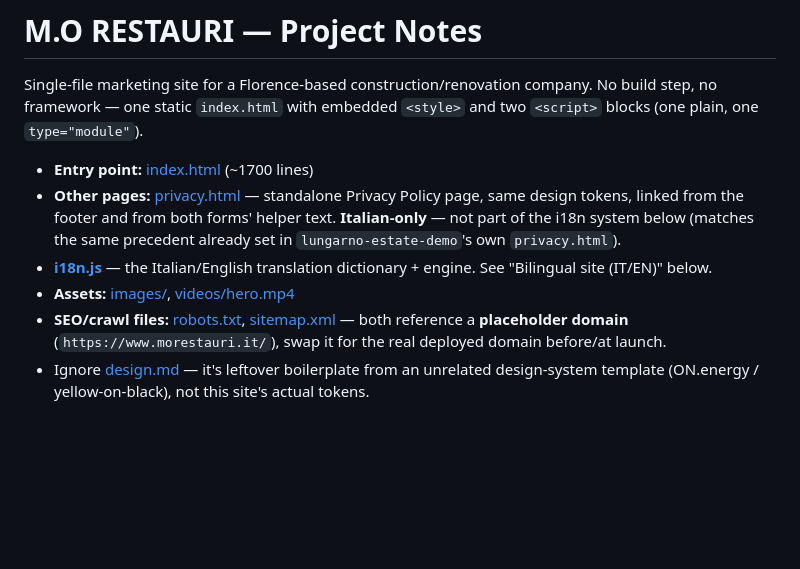
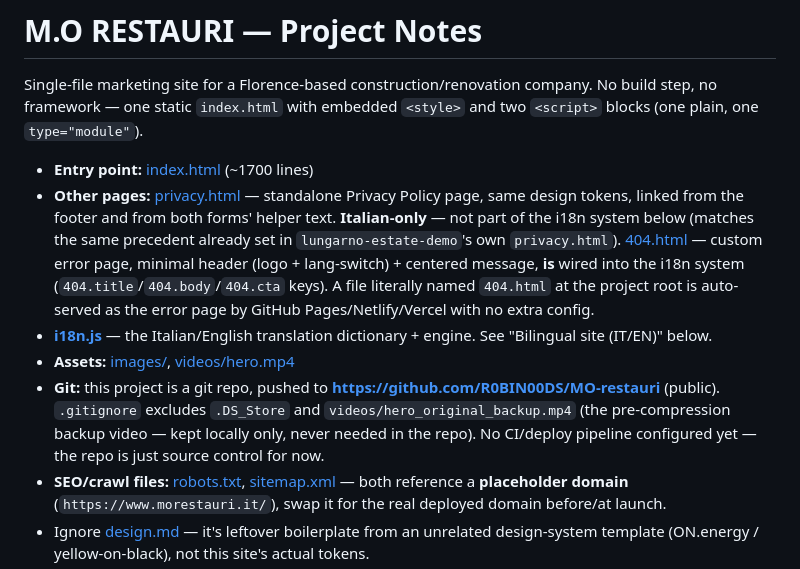
Before and after one commit to R0BIN00DS/MO-restauri, a Markdown page: CLAUDE.md, the part around the change. GitHub-like rendering; blank space fills up the shorter version.

Commit message:
Document 404 page and GitHub repo in CLAUDE.md

```diff
--- a/CLAUDE.md
+++ b/CLAUDE.md
@@ -3,9 +3,10 @@
 Single-file marketing site for a Florence-based construction/renovation company. No build step, no framework — one static `index.html` with embedded `<style>` and two `<script>` blocks (one plain, one `type="module"`).
 
 - **Entry point:** [index.html](index.html) (~1700 lines)
-- **Other pages:** [privacy.html](privacy.html) — standalone Privacy Policy page, same design tokens, linked from the footer and from both forms' helper text. **Italian-only** — not part of the i18n system below (matches the same precedent already set in `lungarno-estate-demo`'s own `privacy.html`).
+- **Other pages:** [privacy.html](privacy.html) — standalone Privacy Policy page, same design tokens, linked from the footer and from both forms' helper text. **Italian-only** — not part of the i18n system below (matches the same precedent already set in `lungarno-estate-demo`'s own `privacy.html`). [404.html](404.html) — custom error page, minimal header (logo + lang-switch) + centered message, **is** wired into the i18n system (`404.title`/`404.body`/`404.cta` keys). A file literally named `404.html` at the project root is auto-served as the error page by GitHub Pages/Netlify/Vercel with no extra config.
 - **[i18n.js](i18n.js)** — the Italian/English translation dictionary + engine. See "Bilingual site (IT/EN)" below.
 - **Assets:** [images/](images/), [videos/hero.mp4](videos/hero.mp4)
+- **Git:** this project is a git repo, pushed to **https://github.com/R0BIN00DS/MO-restauri** (public). `.gitignore` excludes `.DS_Store` and `videos/hero_original_backup.mp4` (the pre-compression backup video — kept locally only, never needed in the repo). No CI/deploy pipeline configured yet — the repo is just source control for now.
 - **SEO/crawl files:** [robots.txt](robots.txt), [sitemap.xml](sitemap.xml) — both reference a **placeholder domain** (`https://www.morestauri.it/`), swap it for the real deployed domain before/at launch.
 - Ignore [design.md](design.md) — it's leftover boilerplate from an unrelated design-system template (ON.energy / yellow-on-black), not this site's actual tokens.
 - **External dependencies:**
```
